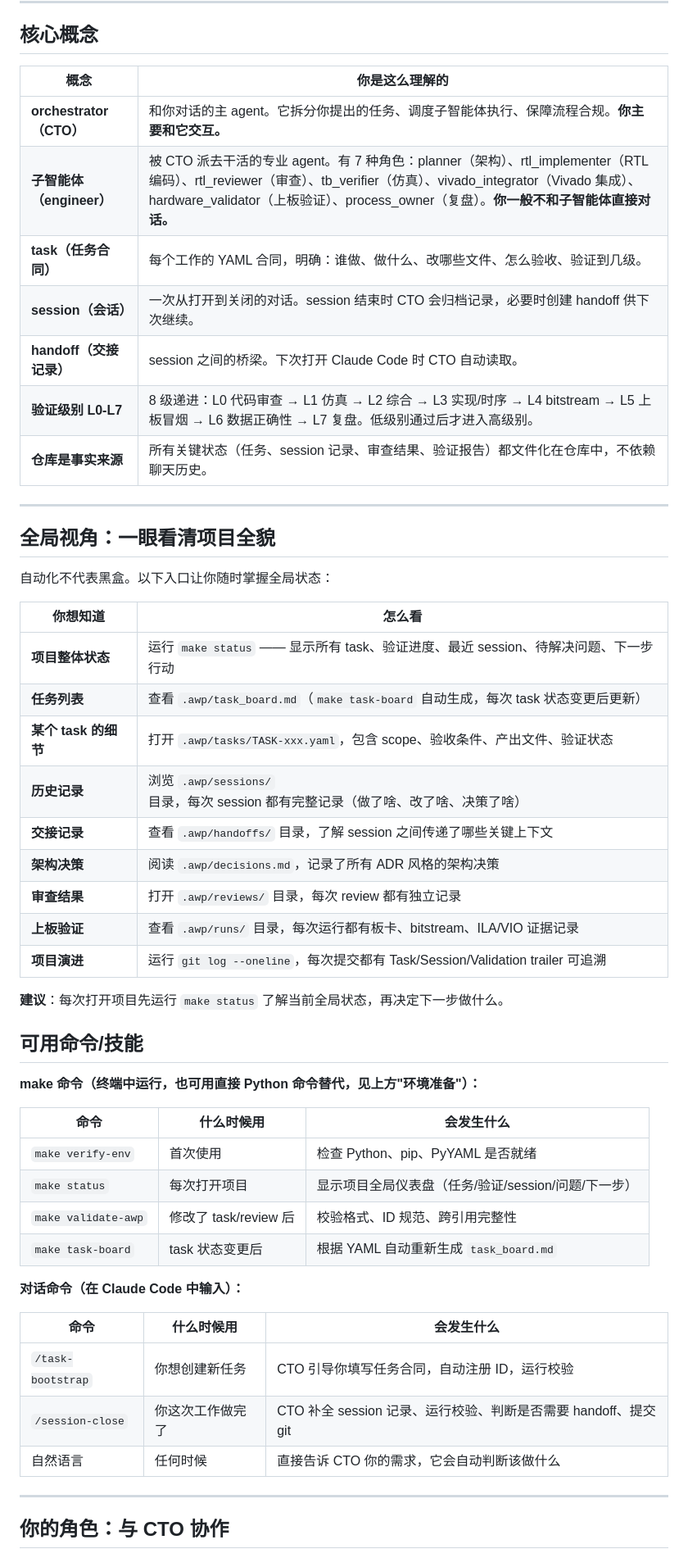
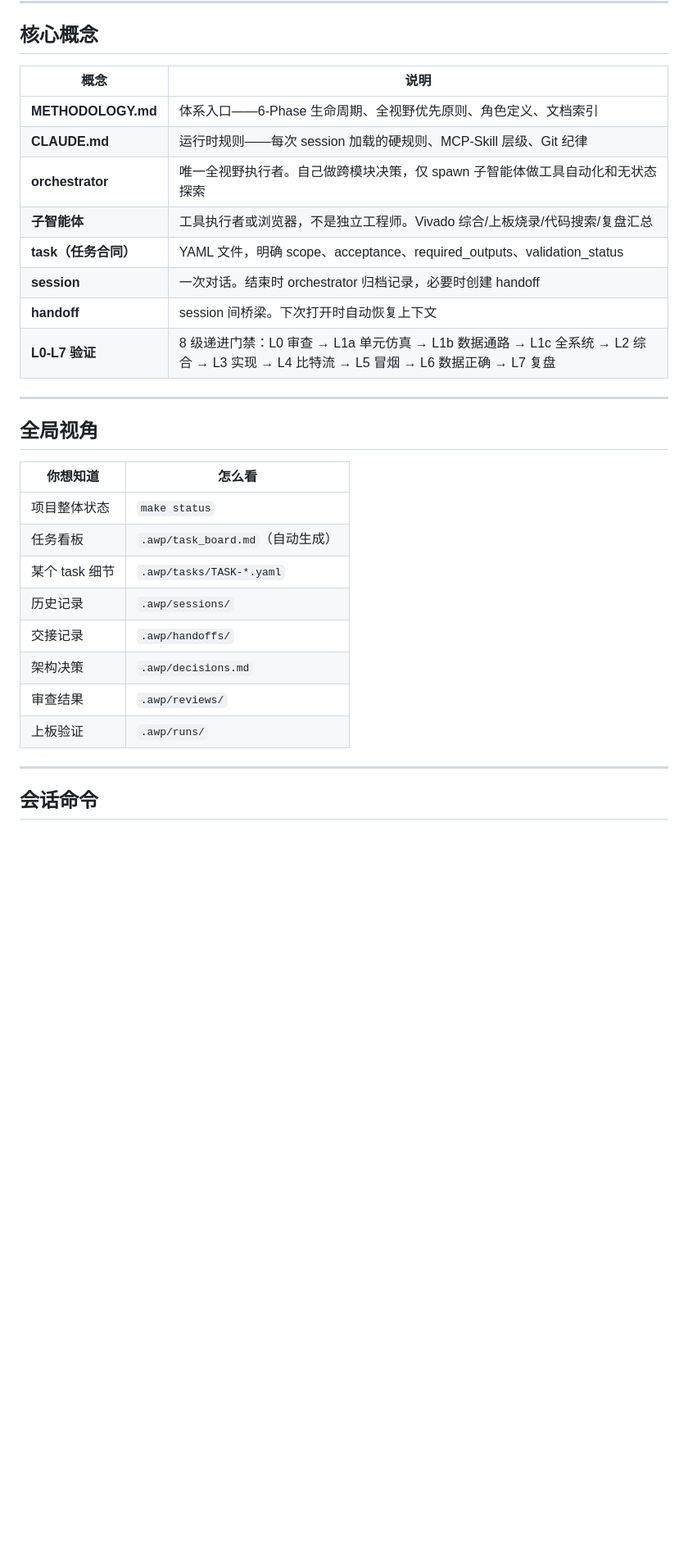
Before and after one commit to zzjjjy1020128/fpga_awp_template_for_cc, a Markdown page: README.md, the part around one of its changes. Shown at 82% size. Rendered like a GitHub page; blank space fills up the shorter version.

Commit message:
docs(conf): rewrite README.md for v0.2 — full-context priority + 6-Phase model
Replace v0.1 role-playing content with v0.2 principles.

```diff
--- a/README.md
+++ b/README.md
@@ -69,56 +41,33 @@ make verify-env        # 自动检查 Python / pip / PyYAML
 
 ## 核心概念
 
-| 概念 | 你是这么理解的 |
-|------|--------------|
-| **orchestrator（CTO）** | 和你对话的主 agent。它拆分你提出的任务、调度子智能体执行、保障流程合规。**你主要和它交互。** |
-| **子智能体（engineer）** | 被 CTO 派去干活的专业 agent。有 7 种角色：planner（架构）、rtl_implementer（RTL 编码）、rtl_reviewer（审查）、tb_verifier（仿真）、vivado_integrator（Vivado 集成）、hardware_validator（上板验证）、process_owner（复盘）。**你一般不和子智能体直接对话。** |
-| **task（任务合同）** | 每个工作的 YAML 合同，明确：谁做、做什么、改哪些文件、怎么验收、验证到几级。 |
-| **session（会话）** | 一次从打开到关闭的对话。session 结束时 CTO 会归档记录，必要时创建 handoff 供下次继续。 |
-| **handoff（交接记录）** | session 之间的桥梁。下次打开 Claude Code 时 CTO 自动读取。 |
-| **验证级别 L0-L7** | 8 级递进：L0 代码审查 → L1 仿真 → L2 综合 → L3 实现/时序 → L4 bitstream → L5 上板冒烟 → L6 数据正确性 → L7 复盘。低级别通过后才进入高级别。 |
-| **仓库是事实来源** | 所有关键状态（任务、session 记录、审查结果、验证报告）都文件化在仓库中，不依赖聊天历史。 |
+| 概念 | 说明 |
+|------|------|
+| **METHODOLOGY.md** | 体系入口——6-Phase 生命周期、全视野优先原则、角色定义、文档索引 |
+| **CLAUDE.md** | 运行时规则——每次 session 加载的硬规则、MCP-Skill 层级、Git 纪律 |
+| **orchestrator** | 唯一全视野执行者。自己做跨模块决策，仅 spawn 子智能体做工具自动化和无状态探索 |
+| **子智能体** | 工具执行者或浏览器，不是独立工程师。Vivado 综合/上板烧录/代码搜索/复盘汇总 |
+| **task（任务合同）** | YAML 文件，明确 scope、acceptance、required_outputs、validation_status |
+| **session** | 一次对话。结束时 orchestrator 归档记录，必要时创建 handoff |
+| **handoff** | session 间桥梁。下次打开时自动恢复上下文 |
+| **L0-L7 验证** | 8 级递进门禁：L0 审查 → L1a 单元仿真 → L1b 数据通路 → L1c 全系统 → L2 综合 → L3 实现 → L4 比特流 → L5 冒烟 → L6 数据正确 → L7 复盘 |
 
 ---
 
-## 全局视角：一眼看清项目全貌
-
-自动化不代表黑盒。以下入口让你随时掌握全局状态：
+## 全局视角
 
 | 你想知道 | 怎么看 |
 |---------|--------|
-| **项目整体状态** | 运行 `make status` —— 显示所有 task、验证进度、最近 session、待解决问题、下一步行动 |
-| **任务列表** | 查看 `.awp/task_board.md`（`make task-board` 自动生成，每次 task 状态变更后更新） |
-| **某个 task 的细节** | 打开 `.awp/tasks/TASK-xxx.yaml`，包含 scope、验收条件、产出文件、验证状态 |
-| **历史记录** | 浏览 `.awp/sessions/` 目录，每次 session 都有完整记录（做了啥、改了啥、决策了啥） |
-| **交接记录** | 查看 `.awp/handoffs/` 目录，了解 session 之间传递了哪些关键上下文 |
-| **架构决策** | 阅读 `.awp/decisions.md`，记录了所有 ADR 风格的架构决策 |
-| **审查结果** | 打开 `.awp/reviews/` 目录，每次 review 都有独立记录 |
-| **上板验证** | 查看 `.awp/runs/` 目录，每次运行都有板卡、bitstream、ILA/VIO 证据记录 |
-| **项目演进** | 运行 `git log --oneline`，每次提交都有 Task/Session/Validation trailer 可追溯 |
-
-**建议**：每次打开项目先运行 `make status` 了解当前全局状态，再决定下一步做什么。
-
-## 可用命令/技能
-
-**make 命令（终端中运行，也可用直接 Python 命令替代，见上方"环境准备"）：**
-
-| 命令 | 什么时候用 | 会发生什么 |
-|------|-----------|----------|
-| `make verify-env` | 首次使用 | 检查 Python、pip、PyYAML 是否就绪 |
-| `make status` | 每次打开项目 | 显示项目全局仪表盘（任务/验证/session/问题/下一步） |
-| `make validate-awp` | 修改了 task/review 后 | 校验格式、ID 规范、跨引用完整性 |
-| `make task-board` | task 状态变更后 | 根据 YAML 自动重新生成 `task_board.md` |
-
-**对话命令（在 Claude Code 中输入）：**
-
-| 命令 | 什么时候用 | 会发生什么 |
-|------|-----------|----------|
-| `/task-bootstrap` | 你想创建新任务 | CTO 引导你填写任务合同，自动注册 ID，运行校验 |
-| `/session-close` | 你这次工作做完了 | CTO 补全 session 记录、运行校验、判断是否需要 handoff、提交 git |
-| 自然语言 | 任何时候 | 直接告诉 CTO 你的需求，它会自动判断该做什么 |
+| 项目整体状态 | `make status` |
+| 任务看板 | `.awp/task_board.md`（自动生成） |
+| 某个 task 细节 | `.awp/tasks/TASK-*.yaml` |
+| 历史记录 | `.awp/sessions/` |
+| 交接记录 | `.awp/handoffs/` |
+| 架构决策 | `.awp/decisions.md` |
+| 审查结果 | `.awp/reviews/` |
+| 上板验证 | `.awp/runs/` |
 
 ---
 
-## 你的角色：与 CTO 协作
+## 会话命令
 
```
Also changed, not shown: other parts of README.md (+31 -96 lines).
